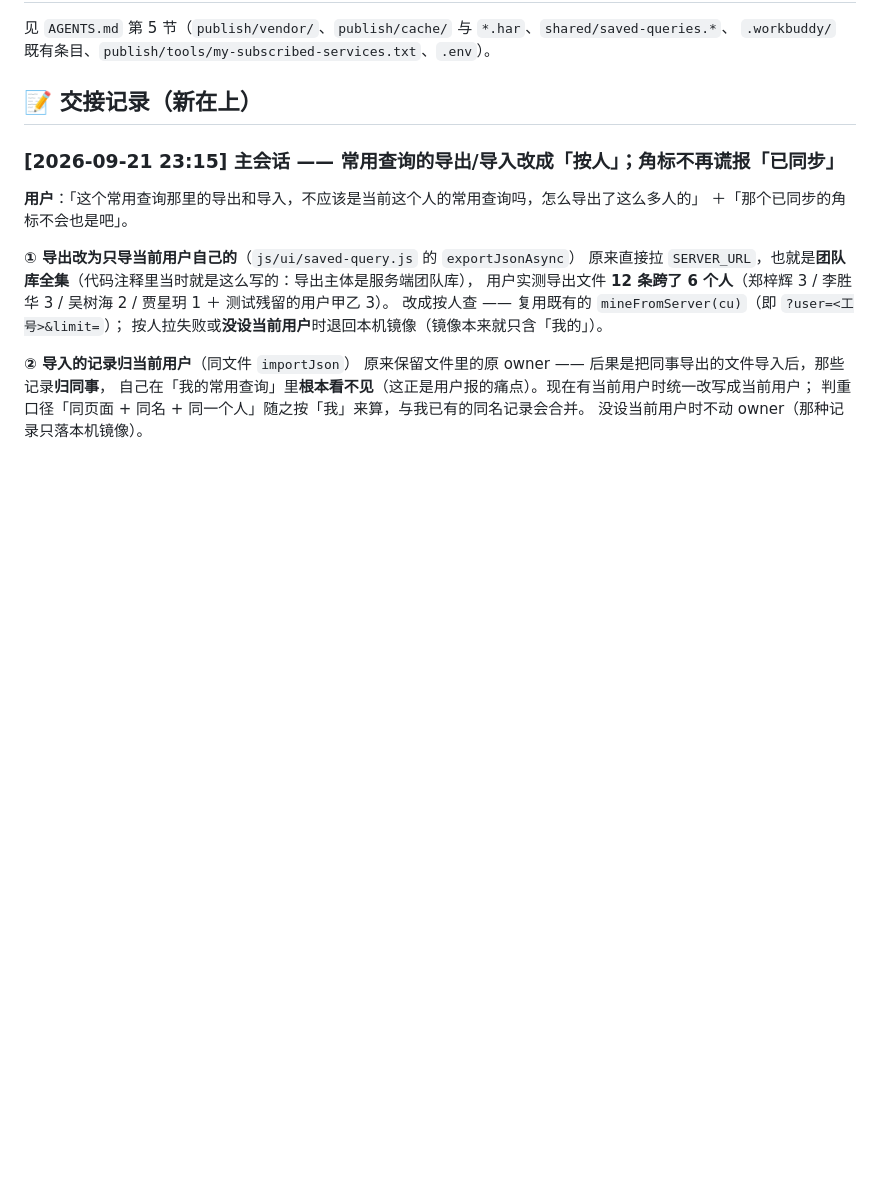
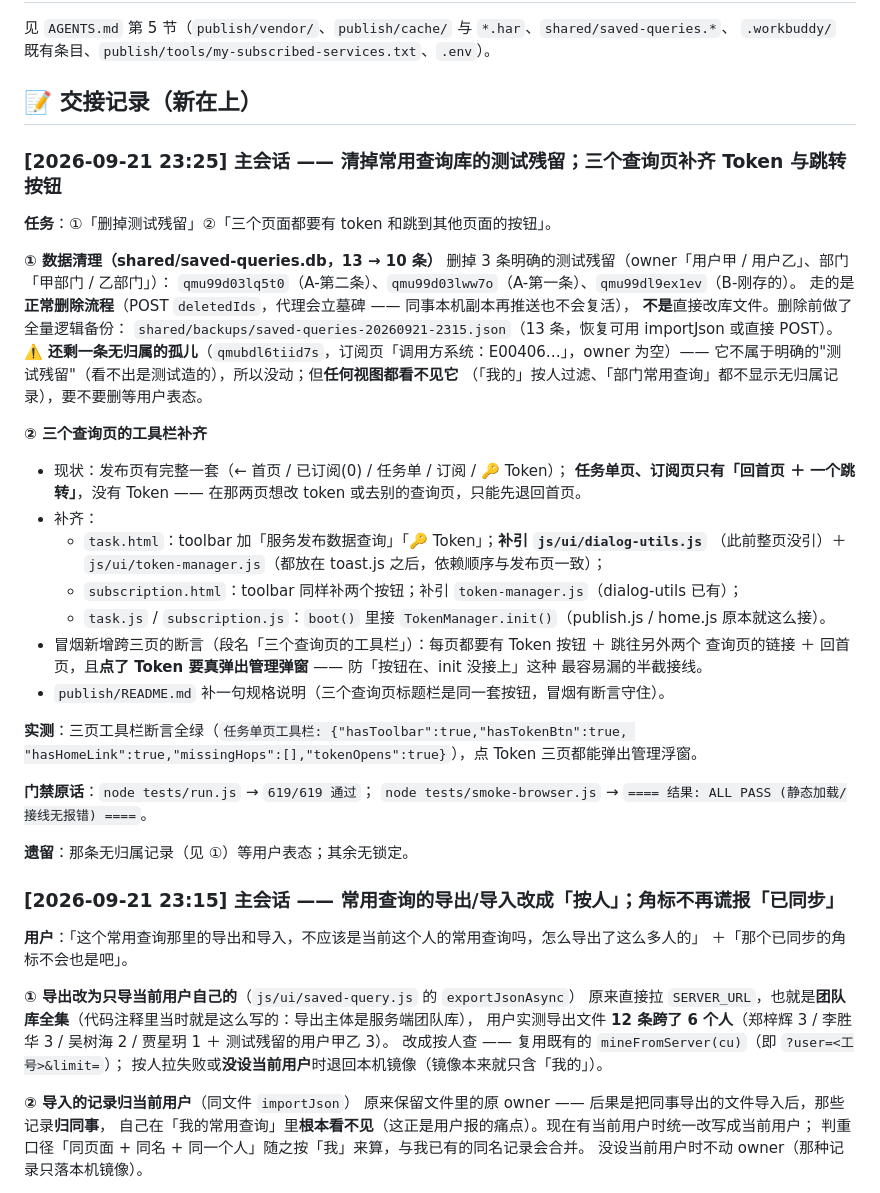
Before and after one commit to kokomi1234/spider, a Markdown page: CHANGELOG.md, the part around the change. Rendered like a GitHub page; blank space fills up the shorter version.

Commit message:
docs: 交接记录（清测试残留 + 三页工具栏补齐）

```diff
--- a/CHANGELOG.md
+++ b/CHANGELOG.md
@@ -49,6 +49,42 @@
 `.workbuddy/` 既有条目、`publish/tools/my-subscribed-services.txt`、`.env`）。
 
 ## 📝 交接记录（新在上）
+
+### [2026-09-21 23:25] 主会话 —— 清掉常用查询库的测试残留；三个查询页补齐 Token 与跳转按钮
+
+**任务**：①「删掉测试残留」②「三个页面都要有 token 和跳到其他页面的按钮」。
+
+**① 数据清理（shared/saved-queries.db，13 → 10 条）**
+删掉 3 条明确的测试残留（owner「用户甲 / 用户乙」、部门「甲部门 / 乙部门」）：
+`qmu99d03lq5t0`（A-第二条）、`qmu99d03lww7o`（A-第一条）、`qmu99dl9ex1ev`（B-刚存的）。
+走的是**正常删除流程**（POST `deletedIds`，代理会立墓碑 —— 同事本机副本再推送也不会复活），
+**不是**直接改库文件。删除前做了全量逻辑备份：
+`shared/backups/saved-queries-20260921-2315.json`（13 条，恢复可用 importJson 或直接 POST）。
+⚠️ **还剩一条无归属的孤儿**（`qmubdl6tiid7s`，订阅页「调用方系统：E00406…」，owner 为空）——
+它不属于明确的"测试残留"（看不出是测试造的），所以没动；但**任何视图都看不见它**
+（「我的」按人过滤、「部门常用查询」都不显示无归属记录），要不要删等用户表态。
+
+**② 三个查询页的工具栏补齐**
+- 现状：发布页有完整一套（← 首页 / 已订阅(0) / 任务单 / 订阅 / 🔑 Token）；
+  **任务单页、订阅页只有「回首页 ＋ 一个跳转」**，没有 Token —— 在那两页想改 token
+  或去别的查询页，只能先退回首页。
+- 补齐：
+  - `task.html`：toolbar 加「服务发布数据查询」「🔑 Token」；**补引 `js/ui/dialog-utils.js`**
+    （此前整页没引）＋ `js/ui/token-manager.js`（都放在 toast.js 之后，依赖顺序与发布页一致）；
+  - `subscription.html`：toolbar 同样补两个按钮；补引 `token-manager.js`（dialog-utils 已有）；
+  - `task.js` / `subscription.js`：`boot()` 里接 `TokenManager.init()`（publish.js / home.js 原本就这么接）。
+- 冒烟新增跨三页的断言（段名「三个查询页的工具栏」）：每页都要有 Token 按钮 ＋ 跳往另外两个
+  查询页的链接 ＋ 回首页，且**点了 Token 要真弹出管理弹窗** —— 防「按钮在、init 没接上」这种
+  最容易漏的半截接线。
+- `publish/README.md` 补一句规格说明（三个查询页标题栏是同一套按钮，冒烟有断言守住）。
+
+**实测**：三页工具栏断言全绿（`任务单页工具栏: {"hasToolbar":true,"hasTokenBtn":true,
+"hasHomeLink":true,"missingHops":[],"tokenOpens":true}`），点 Token 三页都能弹出管理浮窗。
+
+**门禁原话**：`node tests/run.js` → `619/619 通过`；
+`node tests/smoke-browser.js` → `==== 结果: ALL PASS (静态加载/接线无报错) ====`。
+
+**遗留**：那条无归属记录（见 ①）等用户表态；其余无锁定。
 
 ### [2026-09-21 23:15] 主会话 —— 常用查询的导出/导入改成「按人」；角标不再谎报「已同步」
 
```
